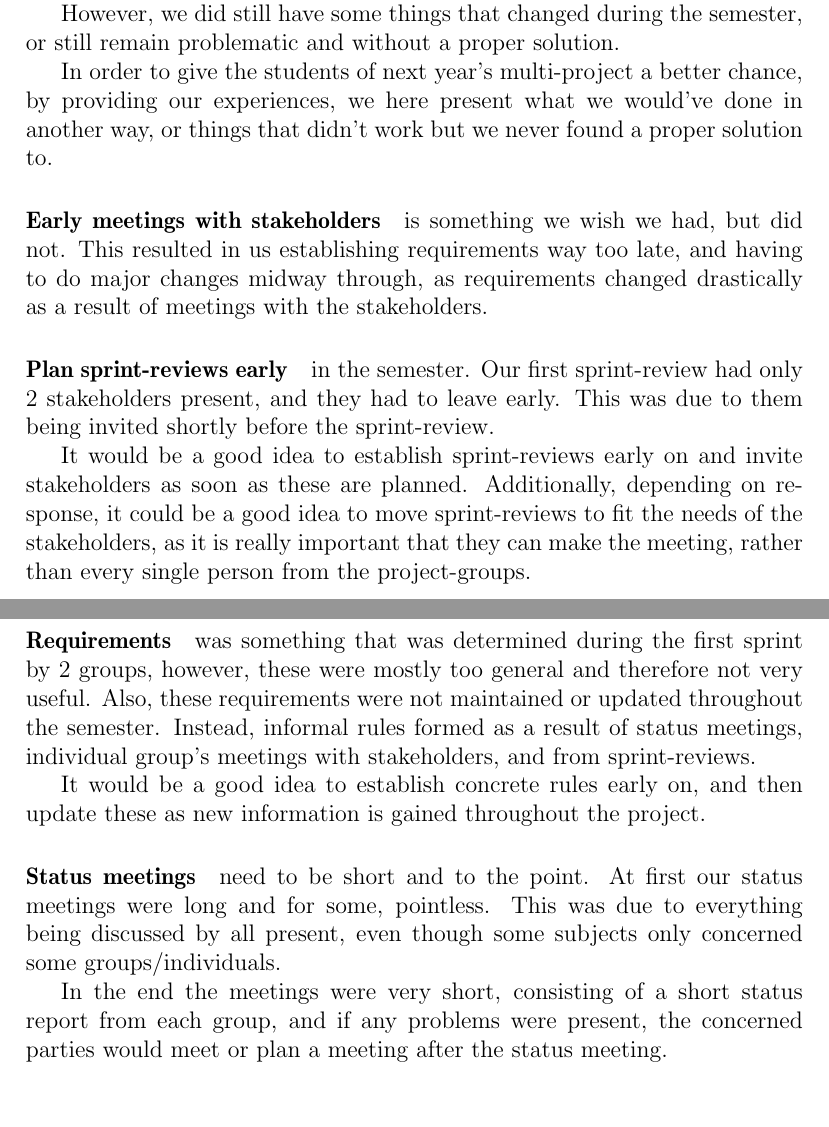
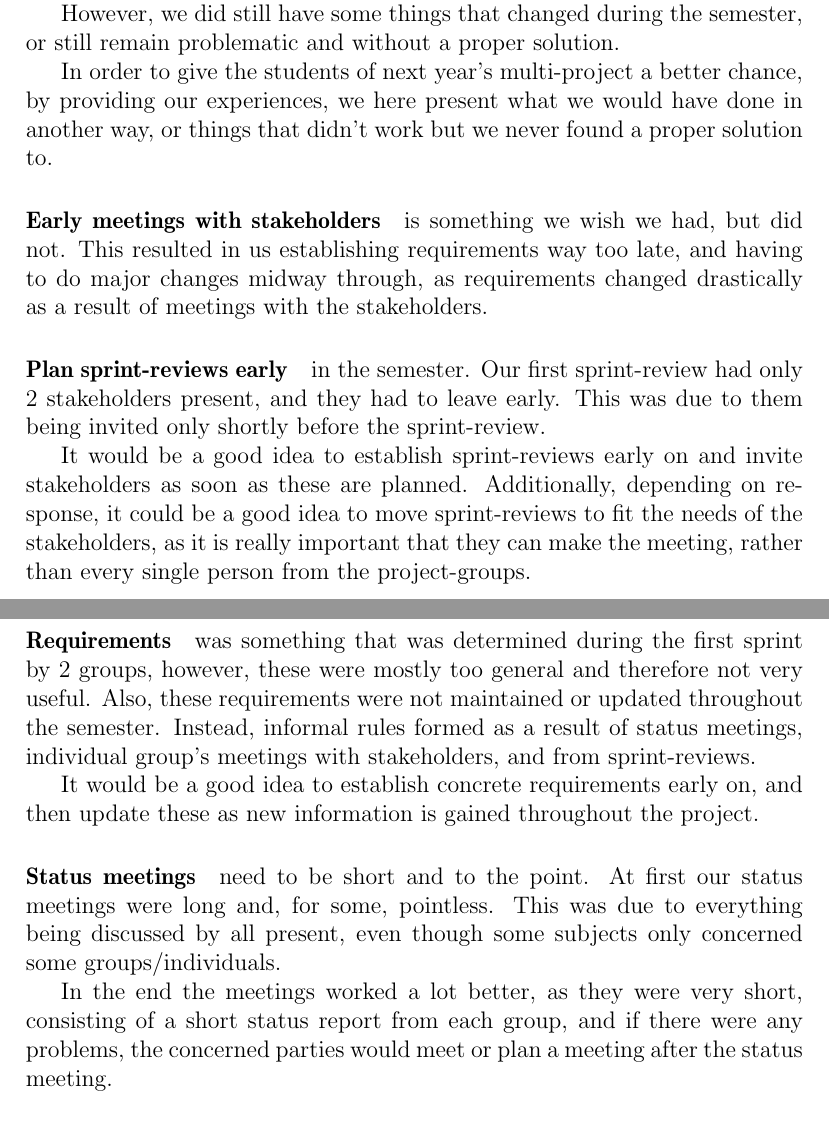
Before and after one commit to Thalmann/swf613-rapport, a LaTeX thesis (main.tex, which reads content/reflections.tex): two parts of pages 51 and 52 of 62, joined at a grey line, cut so that both start at the same text. Compiled offline with pdfLaTeX.

Commit message:
Minor alterations to reflections chapter

```diff
--- a/content/reflections.tex
+++ b/content/reflections.tex
@@ -5,14 +5,14 @@ We used the experiences of those from the previous year (who in turn had also us
 
 However, we did still have some things that changed during the semester, or still remain problematic and without a proper solution.
 
-In order to give the students of next year's multi-project a better chance, by providing our experiences, we here present what we would've done in another way, or things that didn't work but we never found a proper solution to.
+In order to give the students of next year's multi-project a better chance, by providing our experiences, we here present what we would have done in another way, or things that didn't work but we never found a proper solution to.
 
 \paragraph{Early meetings with stakeholders} is something we wish we had, but did not.
 This resulted in us establishing requirements way too late, and having to do major changes midway through, as requirements changed drastically as a result of meetings with the stakeholders.
 
 \paragraph{Plan sprint-reviews early} in the semester.
 Our first sprint-review had only 2 stakeholders present, and they had to leave early.
-This was due to them being invited shortly before the sprint-review.
+This was due to them being invited only shortly before the sprint-review.
 
 It would be a good idea to establish sprint-reviews early on and invite stakeholders as soon as these are planned.
 Additionally, depending on response, it could be a good idea to move sprint-reviews to fit the needs of the stakeholders, as it is really important that they can make the meeting, rather than every single person from the project-groups.
@@ -21,13 +21,13 @@ Additionally, depending on response, it could be a good idea to move sprint-revi
 Also, these requirements were not maintained or updated throughout the semester.
 Instead, informal rules formed as a result of status meetings, individual group's meetings with stakeholders, and from sprint-reviews.
 
-It would be a good idea to establish concrete rules early on, and then update these as new information is gained throughout the project.
+It would be a good idea to establish concrete requirements early on, and then update these as new information is gained throughout the project.
 
 \paragraph{Status meetings} need to be short and to the point.
-At first our status meetings were long and for some, pointless.
+At first our status meetings were long and, for some, pointless.
 This was due to everything being discussed by all present, even though some subjects only concerned some groups/individuals.
 
-In the end the meetings were very short, consisting of a short status report from each group, and if any problems were present, the concerned parties would meet or plan a meeting after the status meeting.
+In the end the meetings worked a lot better, as they were very short, consisting of a short status report from each group, and if there were any problems, the concerned parties would meet or plan a meeting after the status meeting.
 
 \paragraph{Redmine Forums} was meant as a source of discussions of non-pressing matters.
 It did however not work well for this.
```
